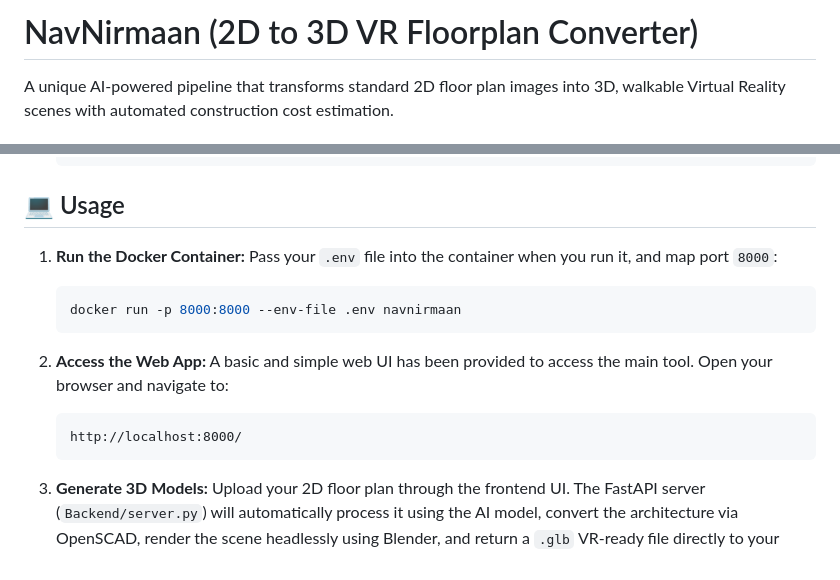
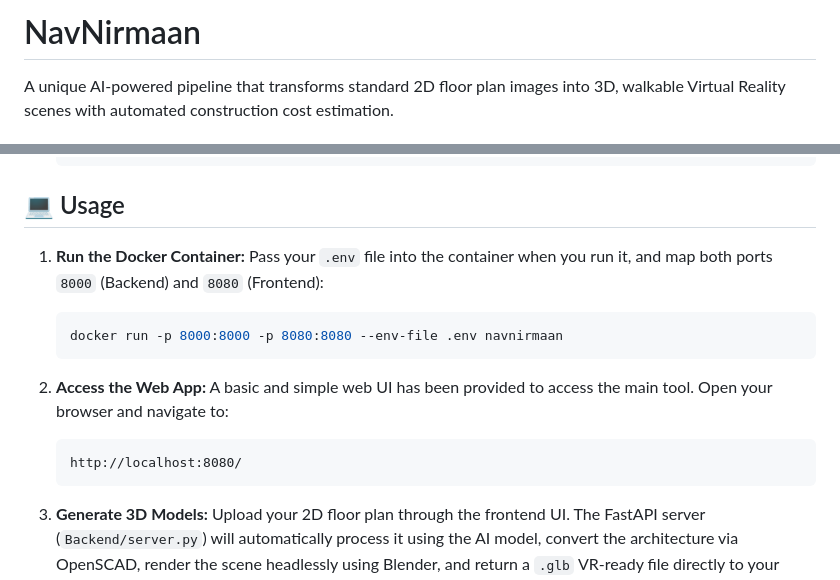
Before and after one commit to DynamicLinker/NavNirmaan, a Markdown page: README.md, 2 parts joined by grey strips. GitHub-like rendering.

````diff
--- a/README.md
+++ b/README.md
@@ -1,4 +1,4 @@
-# NavNirmaan (2D to 3D VR Floorplan Converter)
+# NavNirmaan
 
 A unique AI-powered pipeline that transforms standard 2D floor plan images into 3D, walkable Virtual Reality scenes with automated construction cost estimation.
 
@@ -49,16 +49,15 @@ The easiest way to run the entire stack (FastAPI Backend + Frontend Web UI) is v
 ## 💻 Usage
 
 1. **Run the Docker Container:**
-   Pass your `.env` file into the container when you run it, and map port `8000`:
+   Pass your `.env` file into the container when you run it, and map both ports `8000` (Backend) and `8080` (Frontend):
    ```bash
-   docker run -p 8000:8000 --env-file .env navnirmaan
+   docker run -p 8000:8000 -p 8080:8080 --env-file .env navnirmaan
    ```
 
 2. **Access the Web App:**
-   A basic and simple web UI has been provided to access the main tool.
-   Open your browser and navigate to:
+   A basic and simple web UI has been provided to access the main tool. Open your browser and navigate to:
    ```
-   http://localhost:8000/
+   http://localhost:8080/
    ```
 
 3. **Generate 3D Models:**
````
